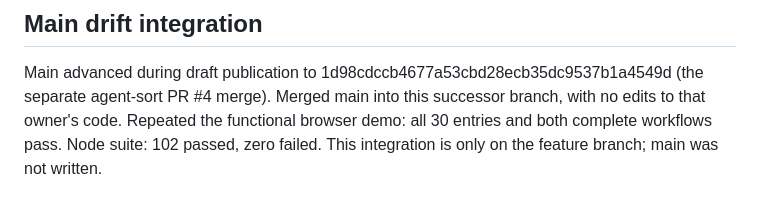
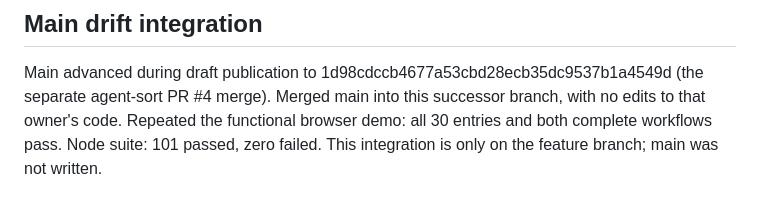
Before and after one commit to marcusjmccarty/Fantasy-Home, a Markdown page: fantasy-hub/docs/functional-finder.md, the part around the change. GitHub-like rendering.

Commit message:
Correct recorded Node test count

```diff
--- a/fantasy-hub/docs/functional-finder.md
+++ b/fantasy-hub/docs/functional-finder.md
@@ -76,5 +76,5 @@ Screenshots: [desktop](screenshots/finder-desktop.png),
 Main advanced during draft publication to 1d98cdccb4677a53cbd28ecb35dc9537b1a4549d
 (the separate agent-sort PR #4 merge). Merged main into this successor branch,
 with no edits to that owner's code. Repeated the functional browser demo: all
-30 entries and both complete workflows pass. Node suite: 102 passed, zero failed.
+30 entries and both complete workflows pass. Node suite: 101 passed, zero failed.
 This integration is only on the feature branch; main was not written.
```
